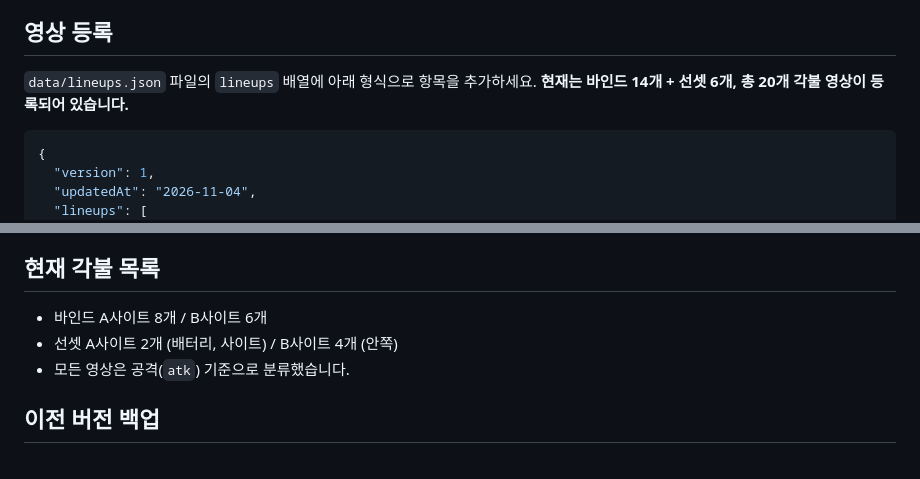
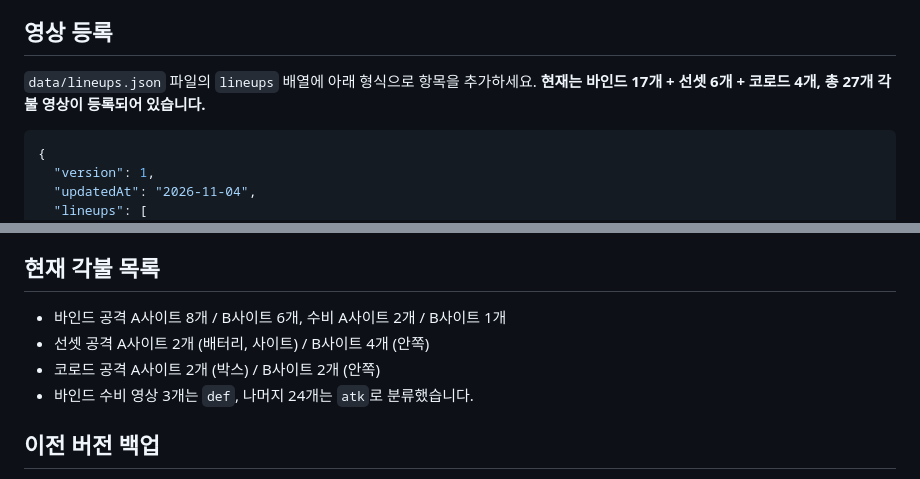
Before and after one commit to mmanimalmm/V1C, a Markdown page: README.md, 2 parts joined by grey strips. Drawn GitHub-style.

Commit message:
바인드 수비와 코로드 신규 영상 7개 및 목록 총계 문서화

````diff
--- a/README.md
+++ b/README.md
@@ -30,7 +30,7 @@
 
 ## 영상 등록
 
-`data/lineups.json` 파일의 `lineups` 배열에 아래 형식으로 항목을 추가하세요. **현재는 바인드 14개 + 선셋 6개, 총 20개 각불 영상이 등록되어 있습니다.**
+`data/lineups.json` 파일의 `lineups` 배열에 아래 형식으로 항목을 추가하세요. **현재는 바인드 17개 + 선셋 6개 + 코로드 4개, 총 27개 각불 영상이 등록되어 있습니다.**
 
 ```json
 {
@@ -89,9 +89,10 @@
 
 ## 현재 각불 목록
 
-- 바인드 A사이트 8개 / B사이트 6개
-- 선셋 A사이트 2개 (배터리, 사이트) / B사이트 4개 (안쪽)
-- 모든 영상은 공격(`atk`) 기준으로 분류했습니다.
+- 바인드 공격 A사이트 8개 / B사이트 6개, 수비 A사이트 2개 / B사이트 1개
+- 선셋 공격 A사이트 2개 (배터리, 사이트) / B사이트 4개 (안쪽)
+- 코로드 공격 A사이트 2개 (박스) / B사이트 2개 (안쪽)
+- 바인드 수비 영상 3개는 `def`, 나머지 24개는 `atk`로 분류했습니다.
 
 ## 이전 버전 백업
 - 전적 기록이 포함된 원본 사이트: `backup/v1c-stats-2026-11-02`
````
